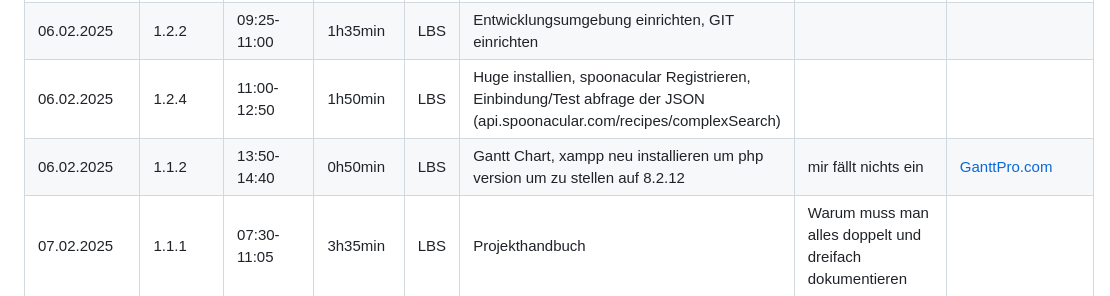
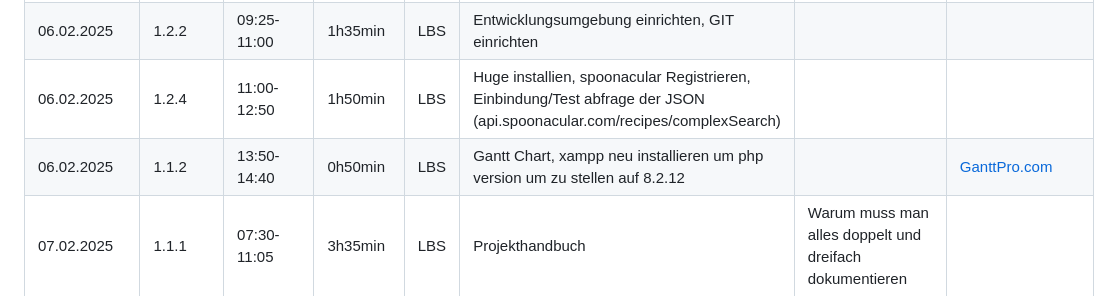
Before and after one commit to LBS-Eibiswald-APC-2025/Gruppe-11-Rosbergen-Winter-Pandoras-Kitchen---Rezeptverwaltung, a Markdown page: README.md, the part around the change. Drawn GitHub-style.

```diff
--- a/README.md
+++ b/README.md
@@ -36,7 +36,7 @@ Datum|AP NR|Zeitraum|Aufwand|Ort|Tätigkeit|Probleme|Quellen
 05.02.2025| 1.1.1 | 10:45-12:20 | 1h35min | LBS | Projektstrukturplan |  |
 06.02.2025| 1.2.2 | 09:25-11:00 | 1h35min | LBS | Entwicklungsumgebung einrichten, GIT einrichten |  |
 06.02.2025| 1.2.4 | 11:00-12:50 | 1h50min | LBS | Huge installien, spoonacular Registrieren,  Einbindung/Test abfrage der JSON (api.spoonacular.com/recipes/complexSearch) |  |
-06.02.2025| 1.1.2 | 13:50-14:40 | 0h50min | LBS | Gantt Chart, xampp neu installieren um php version um zu stellen auf 8.2.12 | mir fällt nichts ein | [GanttPro.com](https://ganttpro.com/)
+06.02.2025| 1.1.2 | 13:50-14:40 | 0h50min | LBS | Gantt Chart, xampp neu installieren um php version um zu stellen auf 8.2.12 |  | [GanttPro.com](https://ganttpro.com/)
 07.02.2025| 1.1.1 | 07:30-11:05 | 3h35min | LBS | Projekthandbuch | Warum muss man alles doppelt und dreifach dokumentieren |
 10.02.2025| 1.1.2 | 10:00-10:45| 0h45min | LBS | Gantt Chart | Gantt Pro ist nicht besonders gut | [GanttPro.com](https://ganttpro.com/)
 11.02.2025| 1.1.1 | 10:00-12:20| 2h20min | LBS | Projektstrukturplan APs | Projekthandbuch, Gantt und Projektstrukturplan APs waren anders formatiert |
```
